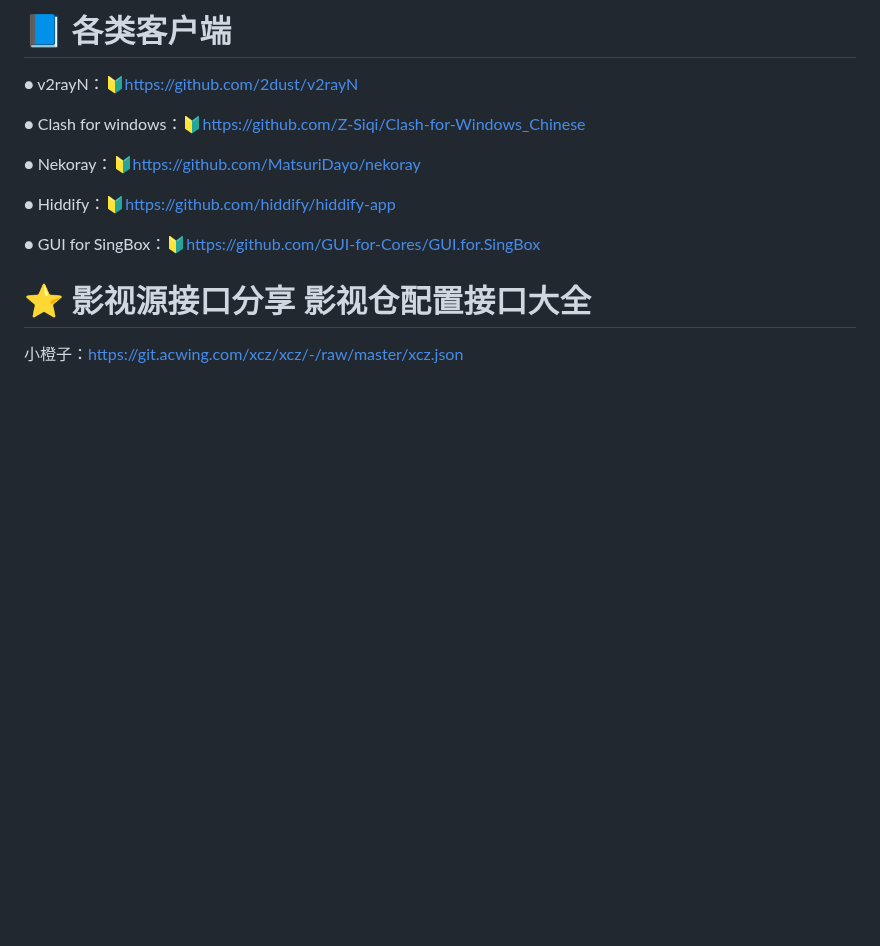
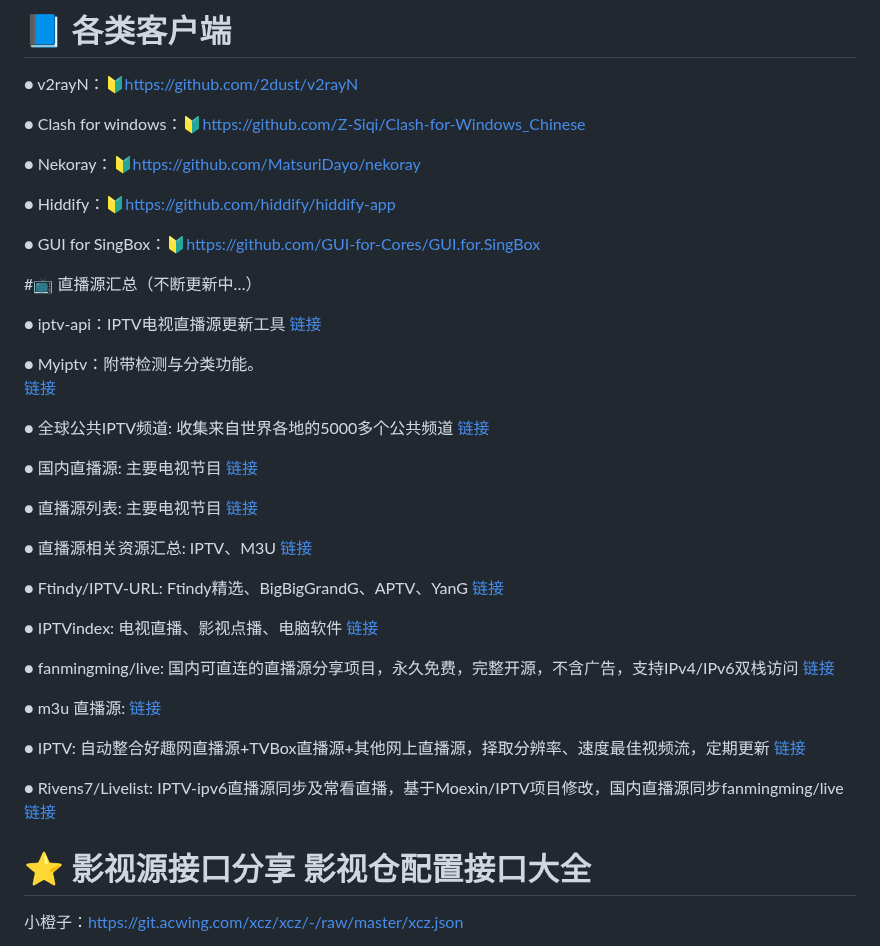
Before and after one commit to jymyong/jymyong.github.io, a Markdown page: README.md, the part around the change. GitHub-like rendering; blank space fills up the shorter version.

```diff
--- a/README.md
+++ b/README.md
@@ -35,6 +35,46 @@
 ● Hiddify：🔰https://github.com/hiddify/hiddify-app
 
 ● GUI for SingBox：🔰https://github.com/GUI-for-Cores/GUI.for.SingBox
+
+#📺 直播源汇总（不断更新中…）
+
+● iptv-api：IPTV电视直播源更新工具
+[链接](https://github.com/Guovin/iptv-api)
+
+● Myiptv：附带检测与分类功能。
+[链接](https://github.com/abc1763613206/myiptv)
+
+
+● 全球公共IPTV频道: 收集来自世界各地的5000多个公共频道
+[链接](https://github.com/iptv-org/iptv)
+
+● 国内直播源: 主要电视节目
+[链接](https://myernestlu.github.io/zby.txt)
+
+● 直播源列表: 主要电视节目
+[链接](http://epg.51zmt.top:8000/)
+
+● 直播源相关资源汇总: IPTV、M3U
+[链接](https://github.com/imDazui/Tvlist-awesome-m3u-m3u8#%E5%B7%A5%E5%85%B7)
+
+● Ftindy/IPTV-URL: Ftindy精选、BigBigGrandG、APTV、YanG
+[链接 ](https://github.com/Ftindy/IPTV-URL)
+
+
+● IPTVindex: 电视直播、影视点播、电脑软件
+[链接](https://www.iptvindex.com/)
+
+● fanmingming/live: 国内可直连的直播源分享项目，永久免费，完整开源，不含广告，支持IPv4/IPv6双栈访问
+[链接](https://github.com/fanmingming/live)
+
+● m3u 直播源:
+[链接](https://github.com/YanG-1989/m3u)
+
+● IPTV: 自动整合好趣网直播源+TVBox直播源+其他网上直播源，择取分辨率、速度最佳视频流，定期更新
+[链接](https://github.com/joevess/IPTV)
+
+● Rivens7/Livelist: IPTV-ipv6直播源同步及常看直播，基于Moexin/IPTV项目修改，国内直播源同步fanmingming/live
+[链接](https://github.com/Rivens7/Livelist)
 
 
 # ⭐ 影视源接口分享 影视仓配置接口大全
```
